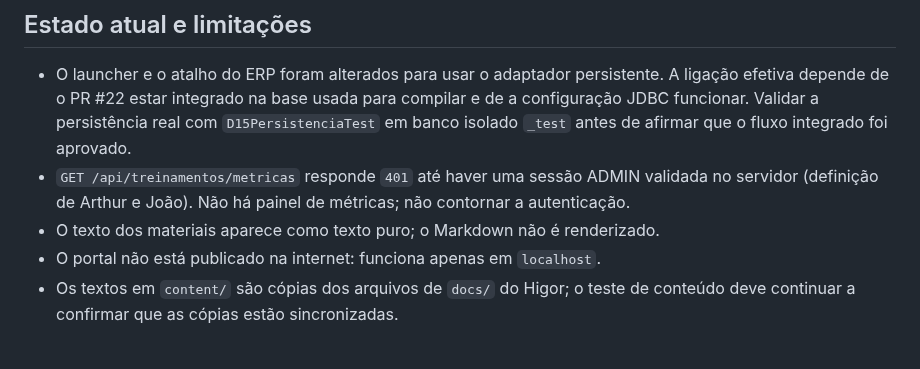
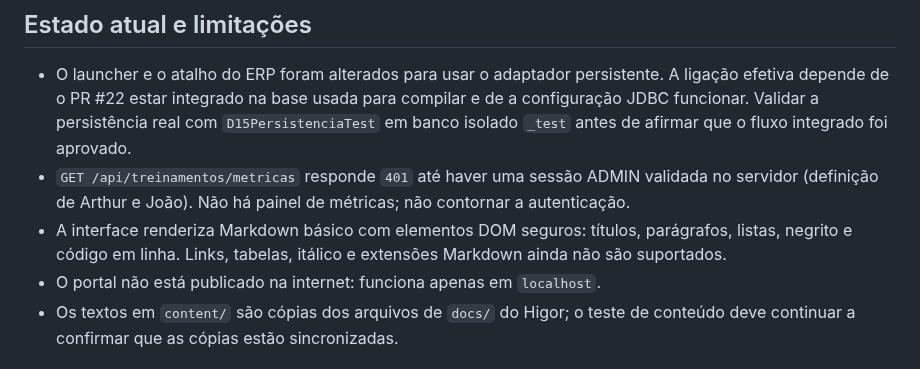
Before and after one commit to athr-ocean/autobotz-motors, a Markdown page: docs/D15_PORTAL.md, the part around the change. Drawn GitHub-style.

Commit message:
docs(d15): atualizar suporte de Markdown da interface

```diff
--- a/docs/D15_PORTAL.md
+++ b/docs/D15_PORTAL.md
@@ -73,7 +73,7 @@ Os testes de rota não usam banco: criam uma pasta temporária com catálogo de
   que o fluxo integrado foi aprovado.
 - `GET /api/treinamentos/metricas` responde `401` até haver uma sessão ADMIN validada no servidor
   (definição de Arthur e João). Não há painel de métricas; não contornar a autenticação.
-- O texto dos materiais aparece como texto puro; o Markdown não é renderizado.
+- A interface renderiza Markdown básico com elementos DOM seguros: títulos, parágrafos, listas, negrito e código em linha. Links, tabelas, itálico e extensões Markdown ainda não são suportados.
 - O portal não está publicado na internet: funciona apenas em `localhost`.
 - Os textos em `content/` são cópias dos arquivos de `docs/` do Higor; o teste de conteúdo deve
   continuar a confirmar que as cópias estão sincronizadas.
```
